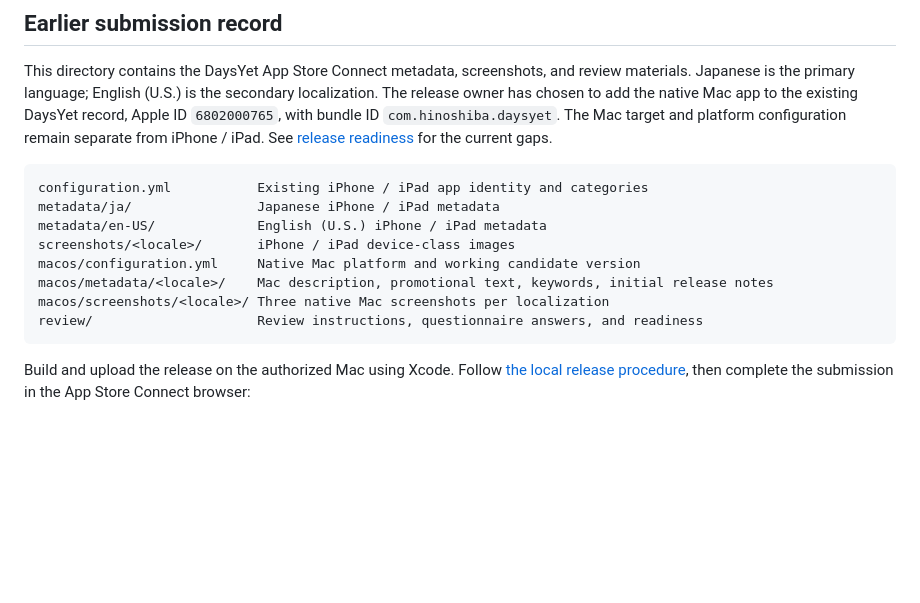
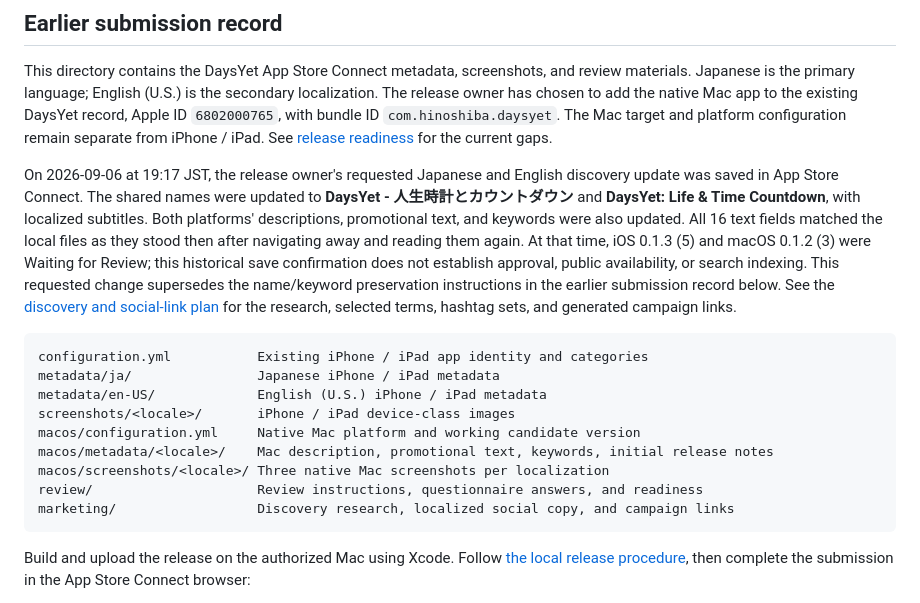
Before and after one commit to hinoshiba/DaysYet, a Markdown page: AppStore/README.md, the part around the change. Rendered like a GitHub page; blank space fills up the shorter version.

Commit message:
Document App Store discovery research and campaign drafts
Signed-off-by: kai-kun-ai <support@hinoshiba.com>

````diff
--- a/AppStore/README.md
+++ b/AppStore/README.md
@@ -8,6 +8,8 @@ The older submission narrative below records the initial Mac release and iOS 0.1
 
 This directory contains the DaysYet App Store Connect metadata, screenshots, and review materials. Japanese is the primary language; English (U.S.) is the secondary localization. The release owner has chosen to add the native Mac app to the existing DaysYet record, Apple ID `6802000765`, with bundle ID `com.hinoshiba.daysyet`. The Mac target and platform configuration remain separate from iPhone / iPad. See [release readiness](review/release-readiness.md) for the current gaps.
 
+On 2026-09-06 at 19:17 JST, the release owner's requested Japanese and English discovery update was saved in App Store Connect. The shared names were updated to **DaysYet - 人生時計とカウントダウン** and **DaysYet: Life & Time Countdown**, with localized subtitles. Both platforms' descriptions, promotional text, and keywords were also updated. All 16 text fields matched the local files as they stood then after navigating away and reading them again. At that time, iOS 0.1.3 (5) and macOS 0.1.2 (3) were Waiting for Review; this historical save confirmation does not establish approval, public availability, or search indexing. This requested change supersedes the name/keyword preservation instructions in the earlier submission record below. See the [discovery and social-link plan](marketing/discovery.md) for the research, selected terms, hashtag sets, and generated campaign links.
+
 ```text
 configuration.yml           Existing iPhone / iPad app identity and categories
 metadata/ja/                Japanese iPhone / iPad metadata
@@ -17,6 +19,7 @@ macos/configuration.yml     Native Mac platform and working candidate version
 macos/metadata/<locale>/    Mac description, promotional text, keywords, initial release notes
 macos/screenshots/<locale>/ Three native Mac screenshots per localization
 review/                     Review instructions, questionnaire answers, and readiness
+marketing/                  Discovery research, localized social copy, and campaign links
 ```
 
 Build and upload the release on the authorized Mac using Xcode. Follow [the local release procedure](../docs/RELEASING.md), then complete the submission in the App Store Connect browser:
````
Also changed, not shown: AppStore/marketing/discovery.md (added, +165 -0 lines).
